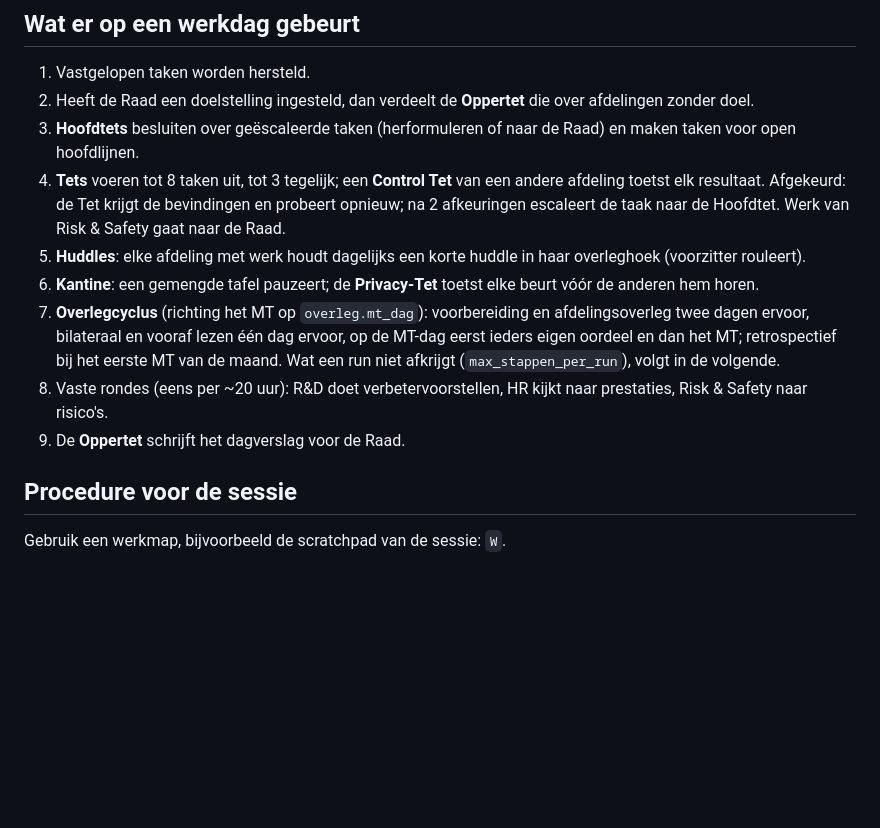
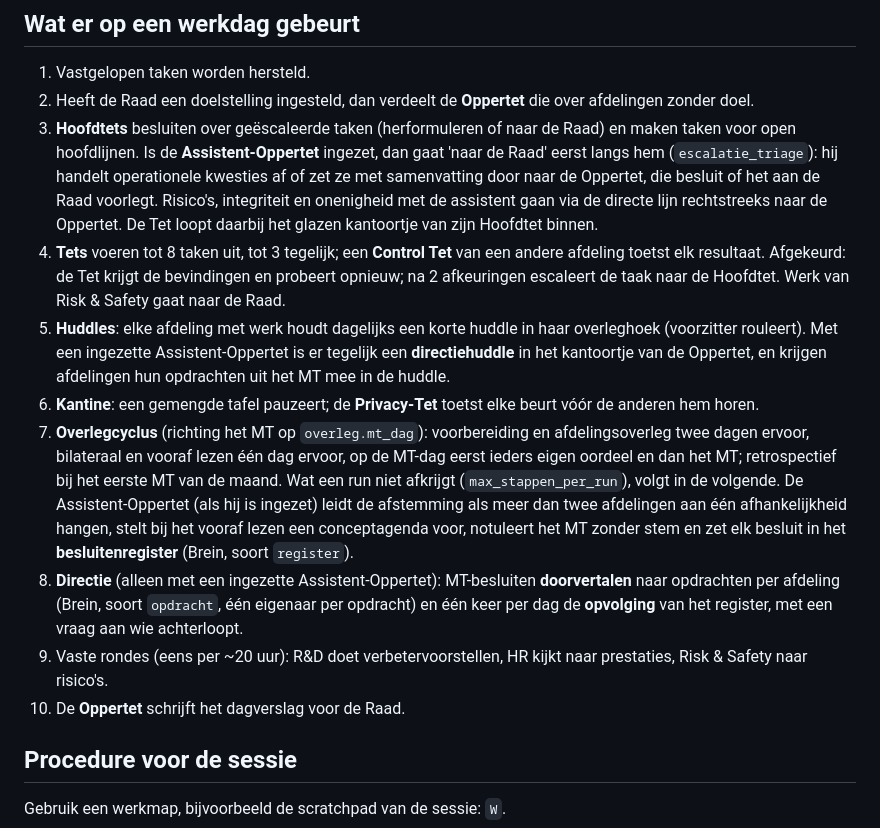
Before and after one commit to sjoerdschutprive-coder/Feedcloudje-2.0, a Markdown page: tet-tet/WERKDAG.md, the part around the change. Rendered like a GitHub page; blank space fills up the shorter version.

```diff
--- a/tet-tet/WERKDAG.md
+++ b/tet-tet/WERKDAG.md
@@ -9,13 +9,14 @@ Repository: `sjoerdschutprive-coder/Feedcloudje-2.0`, map `tet-tet/`.
 
 1. Vastgelopen taken worden hersteld.
 2. Heeft de Raad een doelstelling ingesteld, dan verdeelt de **Oppertet** die over afdelingen zonder doel.
-3. **Hoofdtets** besluiten over geëscaleerde taken (herformuleren of naar de Raad) en maken taken voor open hoofdlijnen.
+3. **Hoofdtets** besluiten over geëscaleerde taken (herformuleren of naar de Raad) en maken taken voor open hoofdlijnen. Is de **Assistent-Oppertet** ingezet, dan gaat 'naar de Raad' eerst langs hem (`escalatie_triage`): hij handelt operationele kwesties af of zet ze met samenvatting door naar de Oppertet, die besluit of het aan de Raad voorlegt. Risico's, integriteit en onenigheid met de assistent gaan via de directe lijn rechtstreeks naar de Oppertet. De Tet loopt daarbij het glazen kantoortje van zijn Hoofdtet binnen.
 4. **Tets** voeren tot 8 taken uit, tot 3 tegelijk; een **Control Tet** van een andere afdeling toetst elk resultaat. Afgekeurd: de Tet krijgt de bevindingen en probeert opnieuw; na 2 afkeuringen escaleert de taak naar de Hoofdtet. Werk van Risk & Safety gaat naar de Raad.
-5. **Huddles**: elke afdeling met werk houdt dagelijks een korte huddle in haar overleghoek (voorzitter rouleert).
+5. **Huddles**: elke afdeling met werk houdt dagelijks een korte huddle in haar overleghoek (voorzitter rouleert). Met een ingezette Assistent-Oppertet is er tegelijk een **directiehuddle** in het kantoortje van de Oppertet, en krijgen afdelingen hun opdrachten uit het MT mee in de huddle.
 6. **Kantine**: een gemengde tafel pauzeert; de **Privacy-Tet** toetst elke beurt vóór de anderen hem horen.
-7. **Overlegcyclus** (richting het MT op `overleg.mt_dag`): voorbereiding en afdelingsoverleg twee dagen ervoor, bilateraal en vooraf lezen één dag ervoor, op de MT-dag eerst ieders eigen oordeel en dan het MT; retrospectief bij het eerste MT van de maand. Wat een run niet afkrijgt (`max_stappen_per_run`), volgt in de volgende.
-8. Vaste rondes (eens per ~20 uur): R&D doet verbetervoorstellen, HR kijkt naar prestaties, Risk & Safety naar risico's.
-9. De **Oppertet** schrijft het dagverslag voor de Raad.
+7. **Overlegcyclus** (richting het MT op `overleg.mt_dag`): voorbereiding en afdelingsoverleg twee dagen ervoor, bilateraal en vooraf lezen één dag ervoor, op de MT-dag eerst ieders eigen oordeel en dan het MT; retrospectief bij het eerste MT van de maand. Wat een run niet afkrijgt (`max_stappen_per_run`), volgt in de volgende. De Assistent-Oppertet (als hij is ingezet) leidt de afstemming als meer dan twee afdelingen aan één afhankelijkheid hangen, stelt bij het vooraf lezen een conceptagenda voor, notuleert het MT zonder stem en zet elk besluit in het **besluitenregister** (Brein, soort `register`).
+8. **Directie** (alleen met een ingezette Assistent-Oppertet): MT-besluiten **doorvertalen** naar opdrachten per afdeling (Brein, soort `opdracht`, één eigenaar per opdracht) en één keer per dag de **opvolging** van het register, met een vraag aan wie achterloopt.
+9. Vaste rondes (eens per ~20 uur): R&D doet verbetervoorstellen, HR kijkt naar prestaties, Risk & Safety naar risico's.
+10. De **Oppertet** schrijft het dagverslag voor de Raad.
 
 ## Procedure voor de sessie
 
```
Also changed, not shown: tet-tet/CLAUDE.md (+12 -2 lines), tet-tet/README.md (+16 -2 lines).
